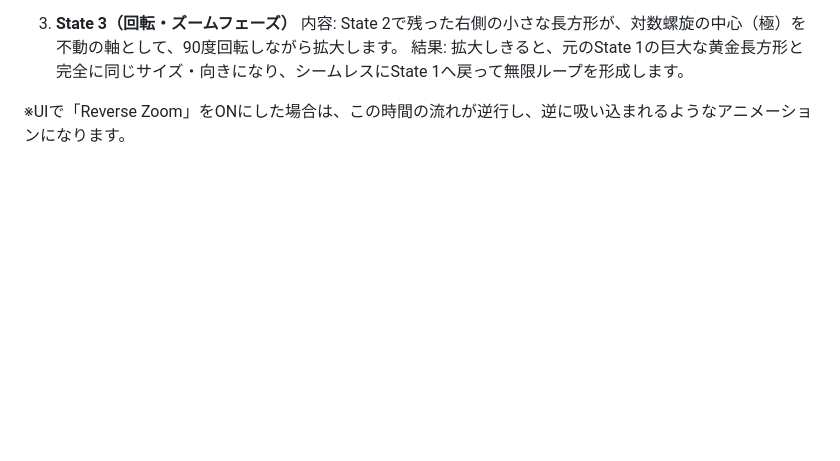
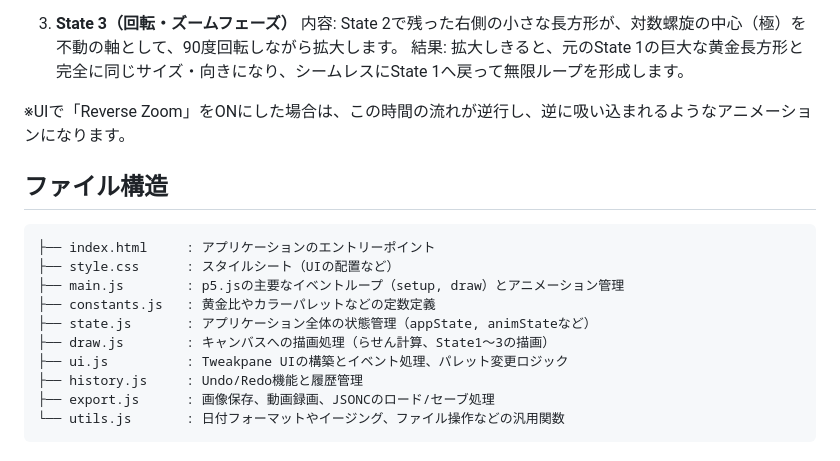
Before and after one commit to nullhodo/golden-ratio-animation, a Markdown page: README.md, the part around the change. Drawn GitHub-style; blank space fills up the shorter version.

Commit message:
docs: update readme

````diff
--- a/README.md
+++ b/README.md
@@ -34,3 +34,18 @@ p5.jsを使用して、黄金長方形と数学的に正確な対数螺旋（Log
    結果: 拡大しきると、元のState 1の巨大な黄金長方形と完全に同じサイズ・向きになり、シームレスにState 1へ戻って無限ループを形成します。
 
 ※UIで「Reverse Zoom」をONにした場合は、この時間の流れが逆行し、逆に吸い込まれるようなアニメーションになります。
+
+## ファイル構造
+
+```text
+├── index.html     : アプリケーションのエントリーポイント
+├── style.css      : スタイルシート（UIの配置など）
+├── main.js        : p5.jsの主要なイベントループ（setup, draw）とアニメーション管理
+├── constants.js   : 黄金比やカラーパレットなどの定数定義
+├── state.js       : アプリケーション全体の状態管理（appState, animStateなど）
+├── draw.js        : キャンバスへの描画処理（らせん計算、State1〜3の描画）
+├── ui.js          : Tweakpane UIの構築とイベント処理、パレット変更ロジック
+├── history.js     : Undo/Redo機能と履歴管理
+├── export.js      : 画像保存、動画録画、JSONCのロード/セーブ処理
+└── utils.js       : 日付フォーマットやイージング、ファイル操作などの汎用関数
+```
````
